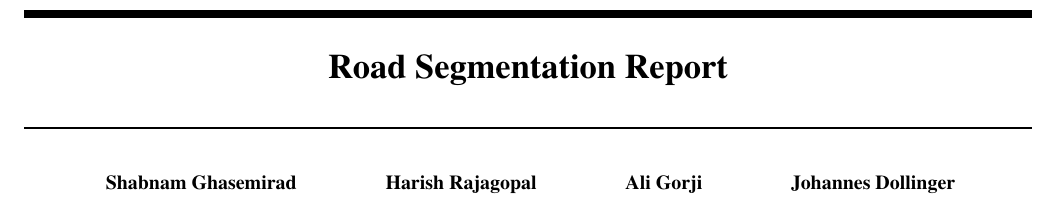
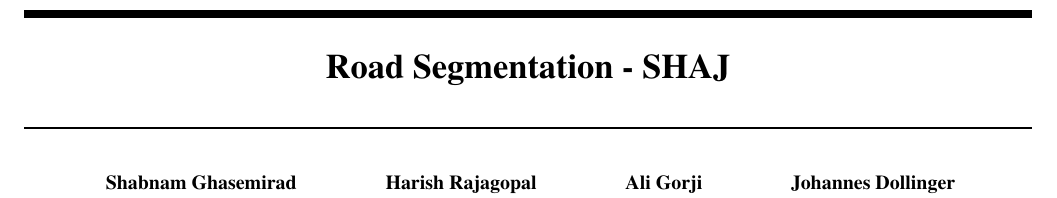
Before and after one commit to rharish101/CIL-Report, a LaTeX document (neurips_2020.tex): part of page 1 of 7, cut so that both start at the same text. Compiled offline with pdfLaTeX.

Commit message:
Updates from Overleaf

```diff
--- a/neurips_2020.tex
+++ b/neurips_2020.tex
@@ -49,7 +49,7 @@ sorting=none
 \DeclareMathOperator*{\argmax}{arg\,max}
 \DeclareMathOperator*{\argmin}{arg\,min}
 
-\title{Road Segmentation Report}
+\title{Road Segmentation - SHAJ}
 %\title{Natural Language Retrieval For Language Grounding in Reinforcement Learning}
 %\title{Peruse The Loathsome Enchidirion}
 %\title{Know Where To Look}
```
